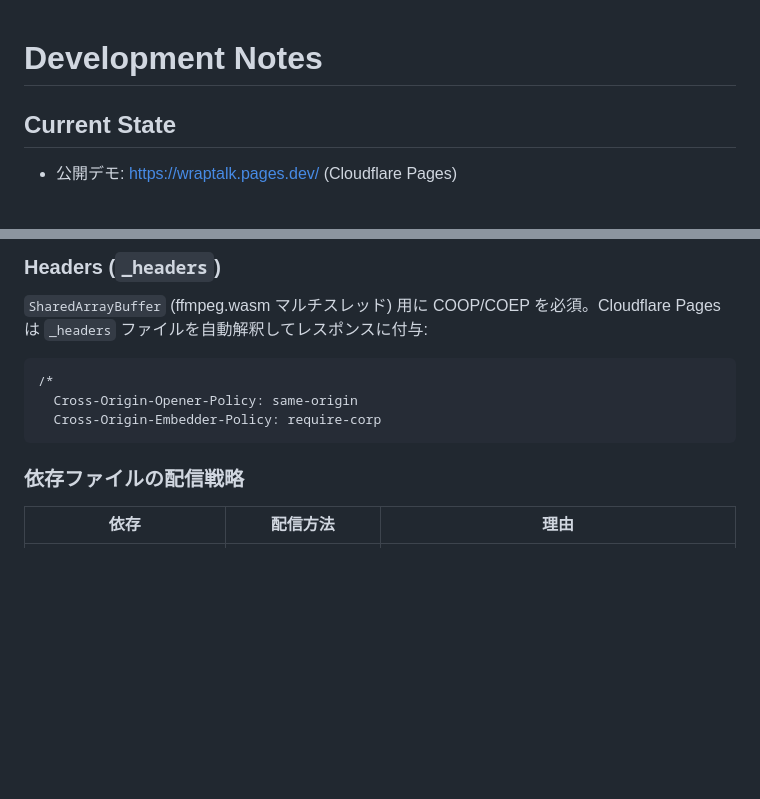
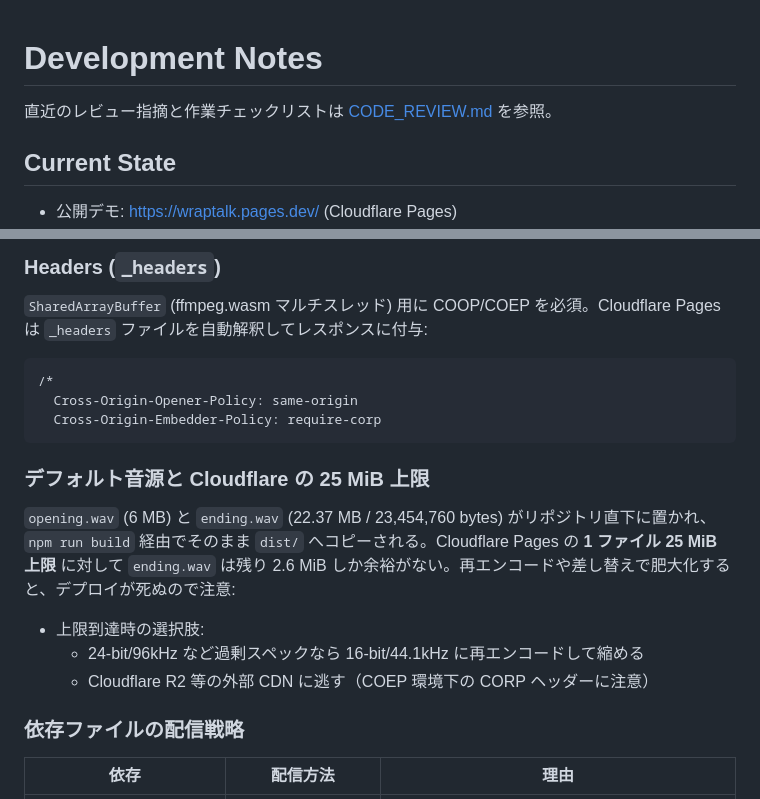
Before and after one commit to fjordllc/Wraptalk, a Markdown page: DEVELOPMENT_NOTES.md, 2 parts joined by grey strips. Rendered like a GitHub page; blank space fills up the shorter version.

Commit message:
Document the ending.wav vs Cloudflare 25 MiB headroom
ending.wav is 22.37 MB; Cloudflare Pages caps individual files at
25 MiB. There's only 2.6 MiB of headroom, so an innocent re-encode
could break the deploy without anyone noticing in review. Add a note
to DEVELOPMENT_NOTES that calls out the constraint and lists the
shrink-or-relocate options if it ever needs more room.

````diff
--- a/DEVELOPMENT_NOTES.md
+++ b/DEVELOPMENT_NOTES.md
@@ -1,4 +1,6 @@
 # Development Notes
+
+直近のレビュー指摘と作業チェックリストは [CODE_REVIEW.md](./CODE_REVIEW.md) を参照。
 
 ## Current State
 
@@ -103,6 +105,14 @@ aformat (stereo, 44.1kHz)
   Cross-Origin-Opener-Policy: same-origin
   Cross-Origin-Embedder-Policy: require-corp
 ```
+
+### デフォルト音源と Cloudflare の 25 MiB 上限
+
+`opening.wav` (6 MB) と `ending.wav` (22.37 MB / 23,454,760 bytes) がリポジトリ直下に置かれ、`npm run build` 経由でそのまま `dist/` へコピーされる。Cloudflare Pages の **1 ファイル 25 MiB 上限** に対して `ending.wav` は残り 2.6 MiB しか余裕がない。再エンコードや差し替えで肥大化すると、デプロイが死ぬので注意:
+
+- 上限到達時の選択肢:
+  - 24-bit/96kHz など過剰スペックなら 16-bit/44.1kHz に再エンコードして縮める
+  - Cloudflare R2 等の外部 CDN に逃す（COEP 環境下の CORP ヘッダーに注意）
 
 ### 依存ファイルの配信戦略
 | 依存 | 配信方法 | 理由 |
````
